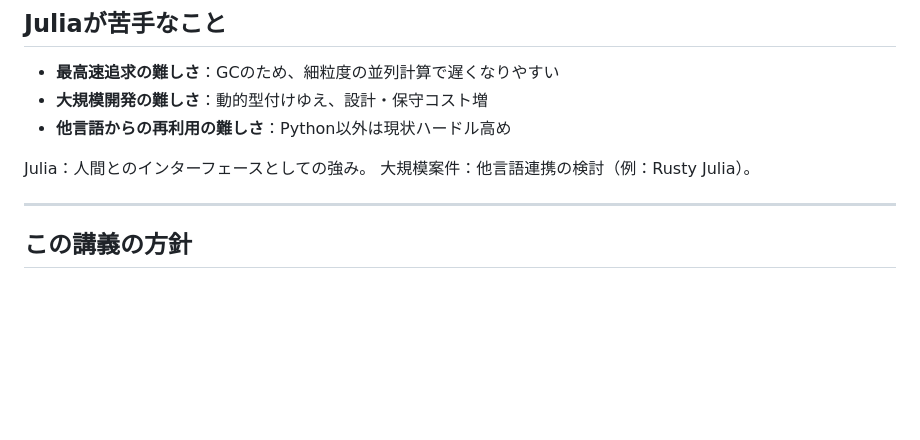
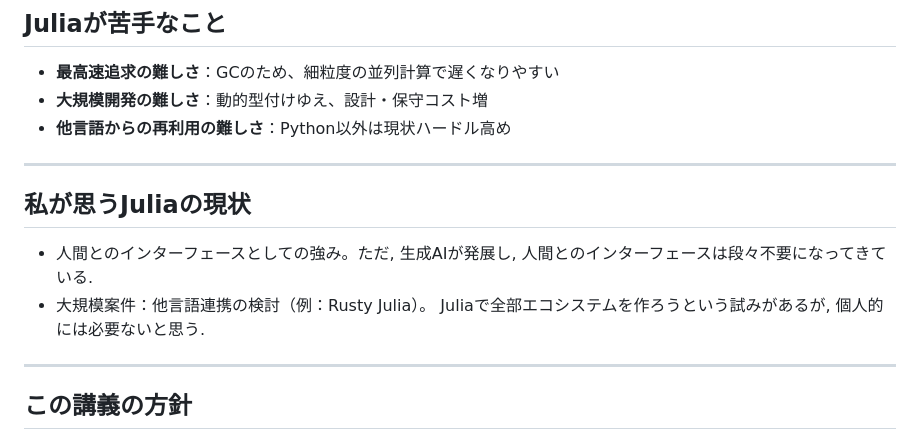
Before and after one commit to shinaoka/julia_spring_school_2026, a Markdown page: lecture1.marp.md, the part around one of its changes. Rendered like a GitHub page; blank space fills up the shorter version.

```diff
--- a/lecture1.marp.md
+++ b/lecture1.marp.md
@@ -42,9 +42,12 @@ paginate: true
 - **大規模開発の難しさ**：動的型付けゆえ、設計・保守コスト増
 - **他言語からの再利用の難しさ**：Python以外は現状ハードル高め
 
-Julia：人間とのインターフェースとしての強み。
-大規模案件：他言語連携の検討（例：Rusty Julia）。
+---
 
+## 私が思うJuliaの現状
+
+* 人間とのインターフェースとしての強み。ただ, 生成AIが発展し, 人間とのインターフェースは段々不要になってきている.
+* 大規模案件：他言語連携の検討（例：Rusty Julia）。 Juliaで全部エコシステムを作ろうという試みがあるが, 個人的には必要ないと思う.
 
 ---
 
```
Also changed, not shown: other parts of lecture1.marp.md (+54 -8 lines).
